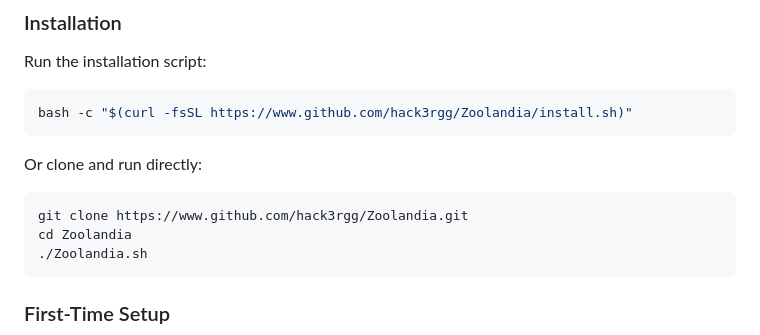
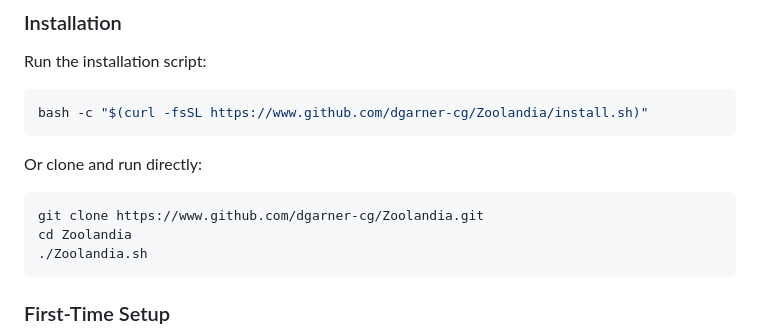
Before and after one commit to dgarner-cg/Zoolandia, a Markdown page: README.md, the part around the change. Drawn GitHub-style.

Commit message:
Updated github url reference.

````diff
--- a/README.md
+++ b/README.md
@@ -76,12 +76,12 @@ Whether you're a homelab enthusiast, professional sysadmin, or developer, Zoolan
 
 Run the installation script:
 ```bash
-bash -c "$(curl -fsSL https://www.github.com/hack3rgg/Zoolandia/install.sh)"
+bash -c "$(curl -fsSL https://www.github.com/dgarner-cg/Zoolandia/install.sh)"
 ```
 
 Or clone and run directly:
 ```bash
-git clone https://www.github.com/hack3rgg/Zoolandia.git
+git clone https://www.github.com/dgarner-cg/Zoolandia.git
 cd Zoolandia
 ./Zoolandia.sh
 ```
````
Also changed, not shown: documentation/legacy/README.md (+2 -2 lines).
